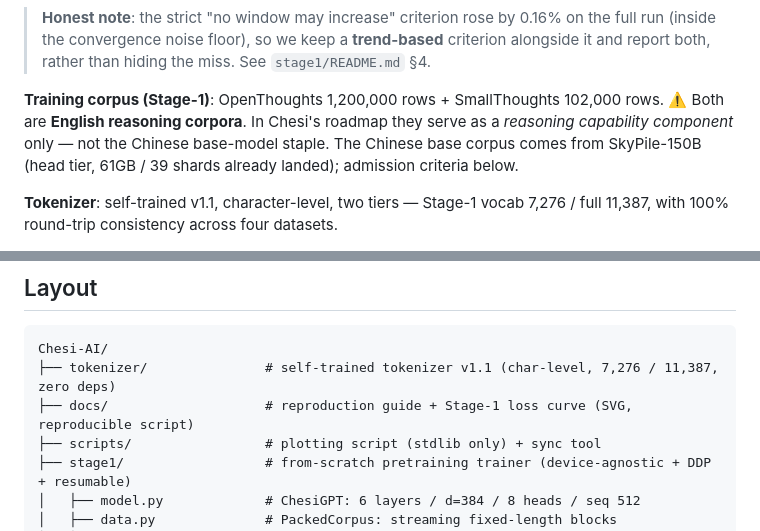
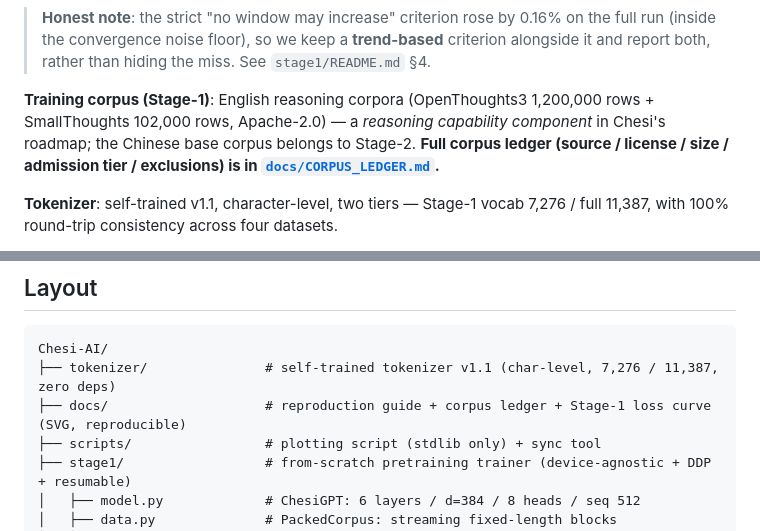
Before and after one commit to Chesi-AI-Models/Chesi-AI, a Markdown page: README.en.md, 2 parts joined by grey strips. Drawn GitHub-style.

Commit message:
docs: add CORPUS_LEDGER, compress README corpus paragraph

````diff
--- a/README.en.md
+++ b/README.en.md
@@ -45,10 +45,11 @@ One complete full run of the first tier (13.6M-parameter scale), measured number
 > run (inside the convergence noise floor), so we keep a **trend-based** criterion alongside it
 > and report both, rather than hiding the miss. See `stage1/README.md` §4.
 
-**Training corpus (Stage-1)**: OpenThoughts 1,200,000 rows + SmallThoughts 102,000 rows.
-⚠️ Both are **English reasoning corpora**. In Chesi's roadmap they serve as a *reasoning
-capability component* only — not the Chinese base-model staple. The Chinese base corpus comes
-from SkyPile-150B (head tier, 61GB / 39 shards already landed); admission criteria below.
+**Training corpus (Stage-1)**: English reasoning corpora (OpenThoughts3 1,200,000 rows + SmallThoughts
+102,000 rows, Apache-2.0) — a *reasoning capability component* in Chesi's roadmap; the Chinese base
+corpus belongs to Stage-2.
+**Full corpus ledger (source / license / size / admission tier / exclusions) is in
+[`docs/CORPUS_LEDGER.md`](docs/CORPUS_LEDGER.md).**
 
 **Tokenizer**: self-trained v1.1, character-level, two tiers — Stage-1 vocab 7,276 /
 full 11,387, with 100% round-trip consistency across four datasets.
@@ -110,7 +111,7 @@ Device-agnostic: it runs on CPU too (`--device cpu`), just slower.
 ```
 Chesi-AI/
 ├── tokenizer/               # self-trained tokenizer v1.1 (char-level, 7,276 / 11,387, zero deps)
-├── docs/                    # reproduction guide + Stage-1 loss curve (SVG, reproducible script)
+├── docs/                    # reproduction guide + corpus ledger + Stage-1 loss curve (SVG, reproducible)
 ├── scripts/                 # plotting script (stdlib only) + sync tool
 ├── stage1/                  # from-scratch pretraining trainer (device-agnostic + DDP + resumable)
 │   ├── model.py             # ChesiGPT: 6 layers / d=384 / 8 heads / seq 512
````
